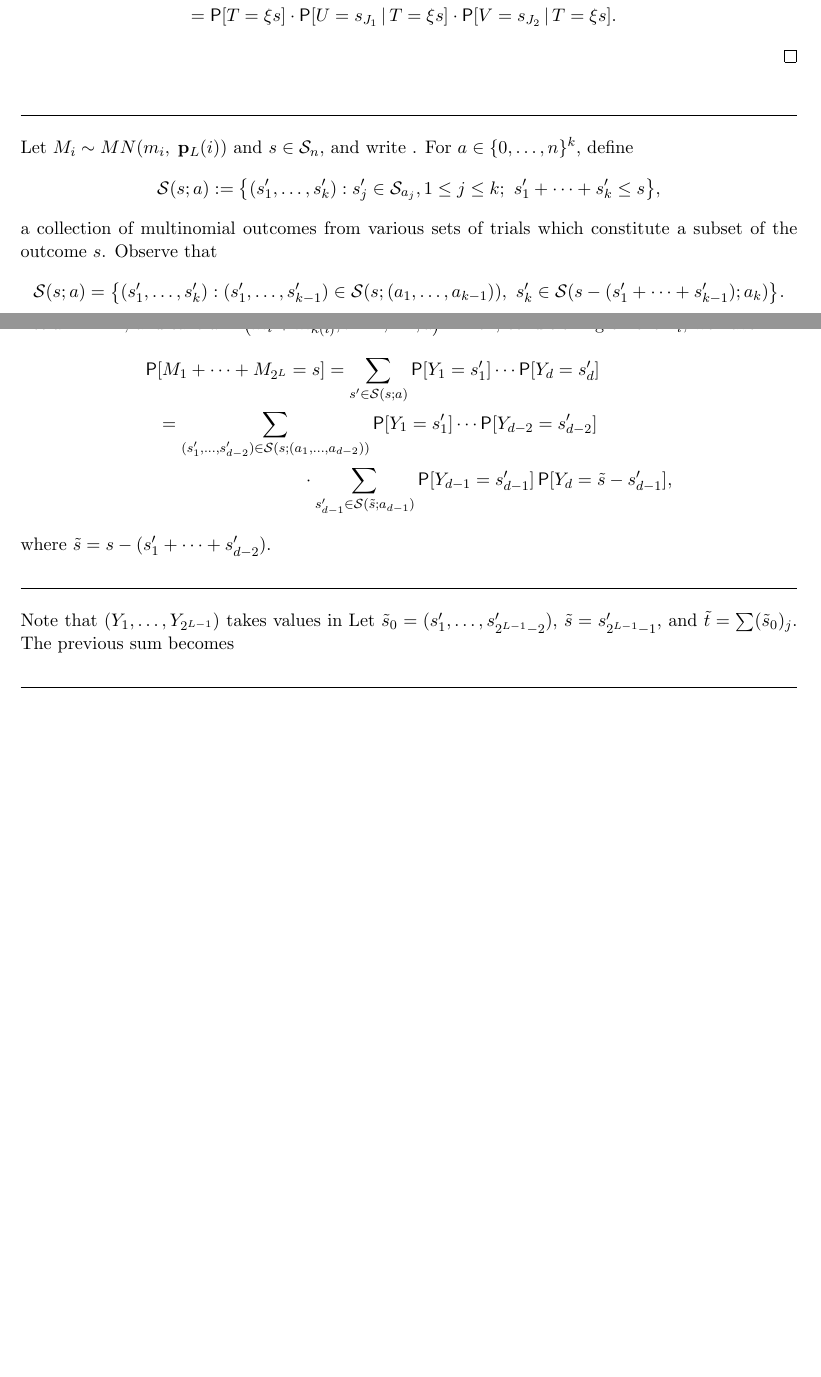
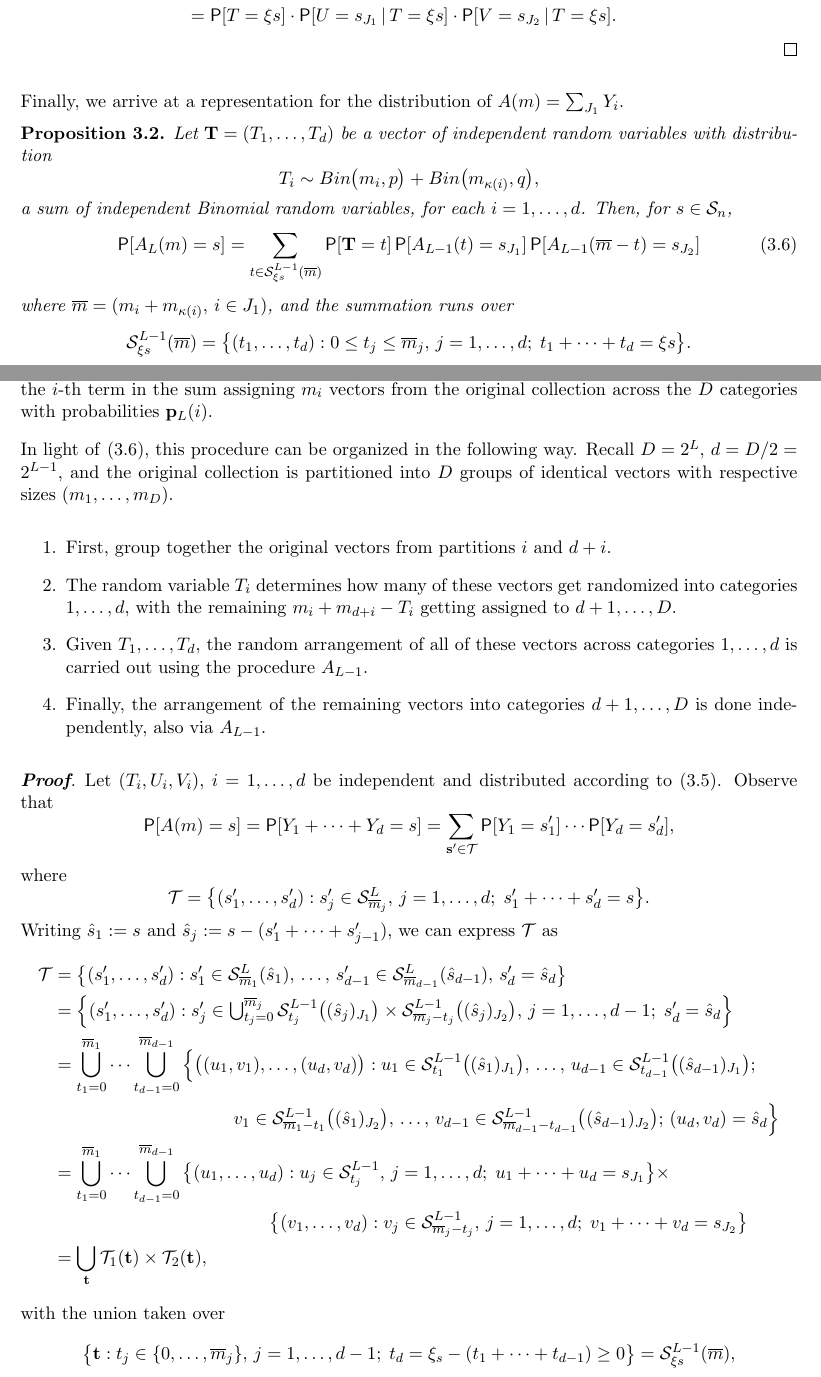
Before and after one commit to mozilla/k-randomization, a LaTeX document (notes/krand_notes.tex): two parts of pages 9 and 10 of 30 before the commit and two parts of pages 9 and 10 of 31 after it, joined at a grey line, cut so that both start at the same text, the shorter picture padded with empty space. Compiled offline with pdfLaTeX.

Commit message:
Added result for distribution of A(m)

```diff
--- a/notes/krand_notes.tex
+++ b/notes/krand_notes.tex
@@ -21,6 +21,7 @@
 \newcommand{\Dsp}{\mathcal{D}}
 \newcommand{\Ssp}{\mathcal{S}}
 \newcommand{\Bsp}{\mathcal{B}}
+\newcommand{\Tsp}{\mathcal{T}}
 \newcommand{\xv}{\mathbf{x}}
 \newcommand{\yv}{\mathbf{y}}
 \newcommand{\sv}{\mathbf{s}}
@@ -35,6 +36,8 @@
 \newcommand{\iv}{\mathbf{i}}
 \newcommand{\one}{\boldsymbol{1}}
 \newcommand{\zero}{\boldsymbol{0}}
+\newcommand{\mb}{\overline{m}}
+
 %% Title matter
 \title{K-Randomization}
 \author{Maxim Zhilyaev \and David Zeber}
@@ -529,50 +534,98 @@ Therefore,
 \end{align*}
 \end{pf}
 
-\hrulefill
-
-
-
-
-%we pursue a similar result for the full distribution of $A(m)$.
-Let $M_i \sim MN(m_i,\; \pv_L(i))$ and $s\in \Ssp_n$, and write
-.
-For $a \in \{0,\dots,n\}^k$, define
-\begin{equation*}
-\Ssp(s; a) := \big\{ (s'_1,\dots,s'_k) :
-s'_j \in \Ssp_{a_j}, 1 \leq j \leq k;\ s'_1 + \cdots + s'_k \leq s \big\},
-\end{equation*}
-a collection of multinomial outcomes from various sets of trials which
-constitute a subset of the outcome $s$.
+Finally, we arrive at a representation for the distribution of
+$A(m) = \sum_{J_1} Y_i$.
+
+\begin{prop}
+Let $\mathbf{T} = (T_1,\dots,T_d)$ be a vector of independent random variables
+with distribution
+\[ T_i \sim Bin\big(m_i, p\big) + Bin\big(m_{\kappa(i)}, q\big), \]
+a sum of independent Binomial random variables, for each $i = 1,\dots,d$.
+Then, for $s \in \Ssp_n$,
+%\begin{align*}
+\begin{equation}\label{eq:Adistrec}
+\P[A_L(m) = s] = \sum_{t \in \Ssp_{\xi s}^{L-1}(\mb)}
+%\sum_{\substack{\mathbf{t} : 0 \leq t_j \leq \mb_j \\
+%t_1 + \cdots t_d = \xi s}}
+\P[\mathbf{T} = t]
+\P[A_{L-1}(t) = s_{J_1}] \P[A_{L-1}(\mb - t) = s_{J_2}]
+\end{equation}
+where $\mb = (m_i + m_{\kappa(i)},\, i\in J_1)$, and the summation runs over
+\[ \Ssp_{\xi s}^{L-1}(\mb) =
+\big\{ (t_1,\dots,t_d) : 0 \leq t_j \leq \mb_j,\, j = 1,\dots,d;\;
+t_1 + \cdots + t_d = \xi s \big\}. \]
+%\end{align*}
+%\begin{align*}
+%\P[A_L(m) = s] = \P\big[&T_1 + \cdots + T_d = \xi s, \\
+%&A_{L-1}\big((T_1,\dots,T_d)\big) = s_{J_1}, \\
+%&A_{L-1}\big((\mb_1 - T_1,\dots,\mb_d - T_d)\big) = s_{J_2}\big].
+%\end{align*}
+\end{prop}
+Recall from \eqref{eq:Adistmn} that $A_L(m)$ is equal in distribution to a sum
+of Multinomial random variables, the $i$-th term in the sum assigning $m_i$
+vectors from the original collection across the $D$ categories with
+probabilities $\pv_L(i)$.
+
+In light of \eqref{eq:Adistrec}, this procedure can be organized in the
+following way.
+Recall $D = 2^L$, $d = D/2 = 2^{L-1}$, and the original collection is
+partitioned into $D$ groups of identical vectors with respective sizes
+$(m_1,\dots, m_D)$.
+\begin{enumerate}
+\item
+First, group together the original vectors from partitions $i$ and $d + i$.
+
+\item
+The random variable $T_i$ determines how many of these vectors get
+randomized into categories $1,\dots,d$, with the remaining
+$m_i + m_{d + i} - T_i$ getting assigned to $d + 1,\dots, D$.
+
+\item
+Given $T_1,\dots,T_d$, the random arrangement of all of these vectors across
+categories $1,\dots,d$ is carried out using the procedure $A_{L-1}$.
+
+\item
+Finally, the arrangement of the remaining vectors into categories
+$d + 1,\dots,D$ is done independently, also via $A_{L-1}$.
+\end{enumerate}
+
+\begin{pf}
+Let $(T_i, U_i, V_i)$, $i = 1,\dots,d$ be independent and distributed according
+to \eqref{eq:mndecompy}.
 Observe that
-%for $s'\in \Ssp(s; a)$,
-%\[ s'_1 \in \Ssp(s, a_1),\qquad s'_2 \in \Ssp(s - s'_1, a_2), \quad\dots,\quad
-%s'_k \in \Ssp(s - (s'_1 + \cdots + s'_{k-1}), a_k). \]
-\[ \Ssp(s; a) = \big\{(s'_1,\dots, s'_k) : (s'_1,\dots,s'_{k-1}) \in
-\Ssp(s; (a_1,\dots,a_{k-1})),\ s'_k \in \Ssp(s-(s'_1 + \cdots + s'_{k-1}); a_k)
-\big\}. \]
-Let $d = 2^{L-1}$, and take
-$a = \big(m_{i} + m_{\kappa(i)}, i = 1,\dots,d\big)$.
-Then, conditioning on the $Y_i$, we have
-\begin{align*}
-\P&[M_1 + \cdots + M_{2^L} = s] =
-\sum_{s' \in \Ssp(s; a)} \P[Y_1 = s'_1]\cdots \P[Y_d = s'_d] \\
-&= \sum_{(s'_1,\dots,s'_{d-2}) \in \Ssp(s; (a_1,\dots,a_{d-2}))}
-\P[Y_1 = s'_1]\cdots \P[Y_{d-2} = s'_{d-2}] \\
-&\hspace{8em}\cdot
-\sum_{s'_{d-1} \in \Ssp(\tilde{s}; a_{d-1})}
-\P[Y_{d-1} = s'_{d-1}] \P[Y_d = \tilde{s} - s'_{d-1}],
-\end{align*}
-where $\tilde{s} = s - (s'_1 + \cdots + s'_{d-2})$.
-
-\hrulefill
-
-Note that $(Y_1,\dots,Y_{2^{L-1}})$ takes values in
-Let $\tilde{s}_0 = (s'_1,\dots,s'_{2^{L-1}-2})$,
-$\tilde{s} = s'_{2^{L-1} - 1}$, and $\tilde{t} = \sum (\tilde{s}_0)_j$.
-The previous sum becomes
-
-\hrulefill
-
-
-\subsection{Next steps}
+\[ \P[A(m) = s] = \P[Y_1 + \cdots + Y_d = s] =
+\sum_{\sv' \in \Tsp} \P[Y_1 = s'_1] \cdots \P[Y_d = s'_d], \]
+where
+\[ \Tsp = \big\{ (s'_1,\dots,s'_d) : s'_j \in \Ssp_{\mb_j}^L,\,
+j = 1,\dots,d;\; s'_1 + \cdots + s'_d = s \big\}. \]
+Writing $\hat{s}_1 := s$ and $\hat{s}_j := s - (s'_1 + \cdots + s'_{j-1})$,
+we can express $\Tsp$ as
+\begin{align*}
+\Tsp &= \big\{ (s'_1,\dots,s'_d) :
+%s'_j \in \Ssp_{\mb_j}^L(\hat{s}_j),\, j = 1,\dots,d;\;
+s'_1 \in \Ssp_{\mb_1}^L(\hat{s}_1),\, \dots,\,
+s'_{d-1} \in \Ssp_{\mb_{d-1}}^L(\hat{s}_{d-1}),\,
+s'_d = \hat{s}_d \big\} \\
+&= \Big\{ (s'_1,\dots,s'_d) : s'_j \in \textstyle\bigcup_{t_j = 0}^{\mb_j}
+\Ssp_{t_j}^{L-1}\big((\hat{s}_j)_{J_1}\big) \times
+\Ssp_{\mb_j - t_j}^{L-1}\big((\hat{s}_j)_{J_2}\big),\, j= 1,\dots,d-1;\;
+s'_d = \hat{s}_d \Big\} \\
+&= \bigcup_{t_1 = 0}^{\mb_1} \cdots \bigcup_{t_{d-1} = 0}^{\mb_{d-1}}
+\Big\{ \big((u_1,v_1),\dots,(u_d,v_d)\big) :
+u_1 \in \Ssp_{t_1}^{L-1}\big((\hat{s}_1)_{J_1}\big),\, \dots,\,
+u_{d-1} \in \Ssp_{t_{d-1}}^{L-1}\big((\hat{s}_{d-1})_{J_1}\big); \\
+&\hspace{10em}
+v_1 \in \Ssp_{\mb_1 - t_1}^{L-1}\big((\hat{s}_1)_{J_2}\big),\, \dots,\,
+v_{d-1} \in \Ssp_{\mb_{d-1} - t_{d-1}}^{L-1}\big((\hat{s}_{d-1})_{J_2}\big);\,
+(u_d,v_d) = \hat{s}_d \Big\} \\
+&= \bigcup_{t_1 = 0}^{\mb_1} \cdots \bigcup_{t_{d-1} = 0}^{\mb_{d-1}}
+\big\{ (u_1,\dots,u_d) : u_j \in \Ssp_{t_j}^{L-1},\, j = 1,\dots,d;\;
+u_1 + \cdots + u_d = s_{J_1} \big\} \times \\
+&\hspace{12em}\big\{ (v_1,\dots,v_d) : v_j \in \Ssp_{\mb_j - t_j}^{L-1},\,
+j = 1,\dots,d;\; v_1 + \cdots + v_d = s_{J_2} \big\} \\
+&= \bigcup_{\mathbf{t}} \Tsp_1(\mathbf{t}) \times \Tsp_2(\mathbf{t}),
+\end{align*}
+with the union taken over
+\[ \big\{\mathbf{t} : t_j \in \{0,\dots,\mb_j\},\, j = 1,\dots,d-1;\;
+t_d = \xi_s - (t_1 + \cdots + t_{d-1}) \geq 0 \big\} = \Ssp_{\xi s}^{L-1}(\mb),
```
Also changed, not shown: notes/krand_notes.pdf, notes/krand_notes.tex (95 more changed lines).
